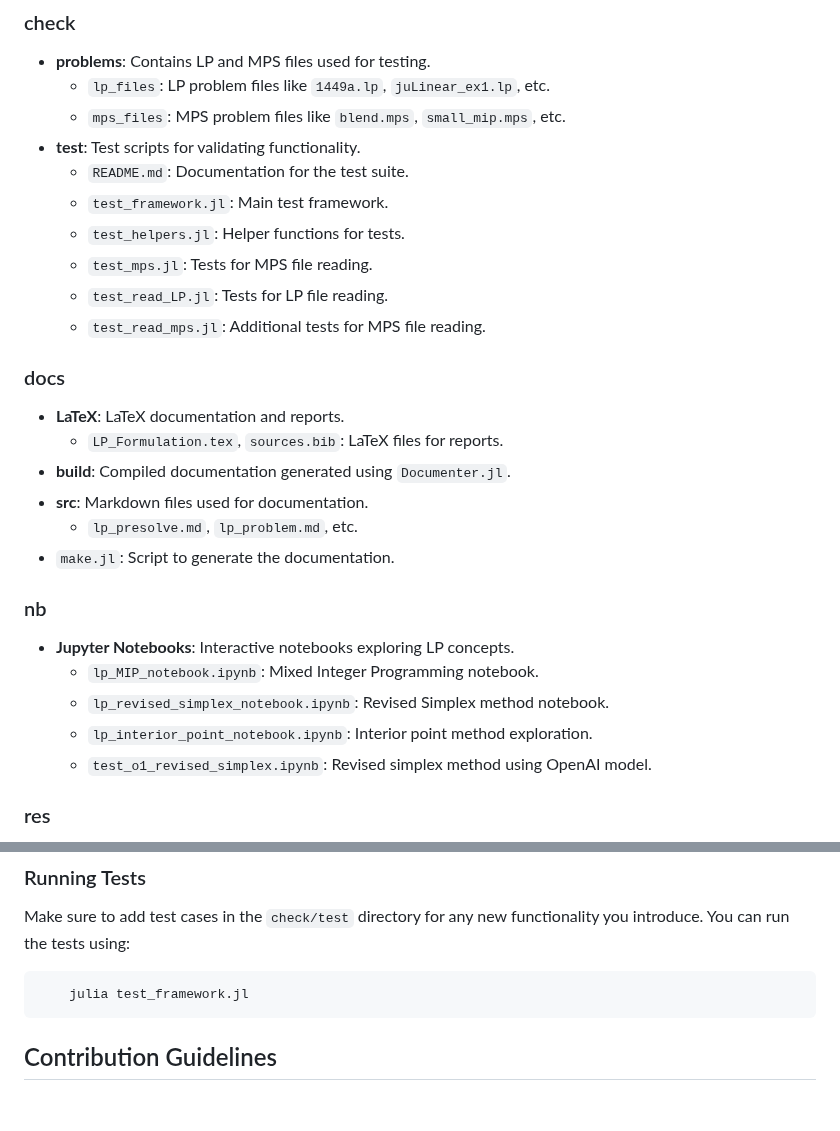
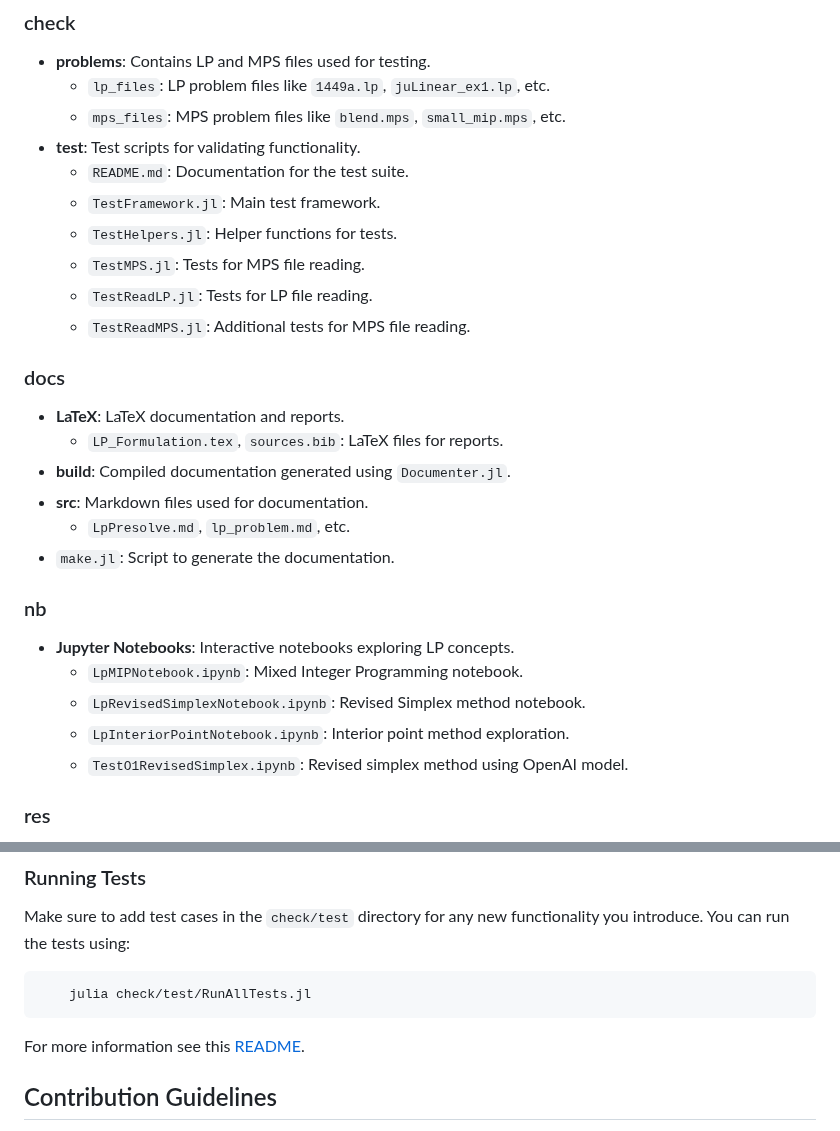
Before and after one commit to hard-software-au/juLinear.jl, a Markdown page: README.md, 2 parts joined by grey strips. Rendered like a GitHub page; blank space fills up the shorter version.

Commit message:
Update readme Update the file names Correct the section on tests

````diff
--- a/README.md
+++ b/README.md
@@ -46,26 +46,26 @@ Whether you're a beginner learning linear programming or an advanced user explor
   - `mps_files`: MPS problem files like `blend.mps`, `small_mip.mps`, etc.
 - **test**: Test scripts for validating functionality.
   - `README.md`: Documentation for the test suite.
-  - `test_framework.jl`: Main test framework.
-  - `test_helpers.jl`: Helper functions for tests.
-  - `test_mps.jl`: Tests for MPS file reading.
-  - `test_read_LP.jl`: Tests for LP file reading.
-  - `test_read_mps.jl`: Additional tests for MPS file reading.
+  - `TestFramework.jl`: Main test framework.
+  - `TestHelpers.jl`: Helper functions for tests.
+  - `TestMPS.jl`: Tests for MPS file reading.
+  - `TestReadLP.jl`: Tests for LP file reading.
+  - `TestReadMPS.jl`: Additional tests for MPS file reading.
 
 ### docs
 - **LaTeX**: LaTeX documentation and reports.
   - `LP_Formulation.tex`, `sources.bib`: LaTeX files for reports.
 - **build**: Compiled documentation generated using `Documenter.jl`.
 - **src**: Markdown files used for documentation.
-  - `lp_presolve.md`, `lp_problem.md`, etc.
+  - `LpPresolve.md`, `lp_problem.md`, etc.
 - `make.jl`: Script to generate the documentation.
 
 ### nb
 - **Jupyter Notebooks**: Interactive notebooks exploring LP concepts.
-  - `lp_MIP_notebook.ipynb`: Mixed Integer Programming notebook.
-  - `lp_revised_simplex_notebook.ipynb`: Revised Simplex method notebook.
-  - `lp_interior_point_notebook.ipynb`: Interior point method exploration.
-  - `test_o1_revised_simplex.ipynb`: Revised simplex method using OpenAI model.
+  - `LpMIPNotebook.ipynb`: Mixed Integer Programming notebook.
+  - `LpRevisedSimplexNotebook.ipynb`: Revised Simplex method notebook.
+  - `LpInteriorPointNotebook.ipynb`: Interior point method exploration.
+  - `TestO1RevisedSimplex.ipynb`: Revised simplex method using OpenAI model.
 
 ### res
 - **diagrams**: Diagrams used in the project documentation.
@@ -119,8 +119,9 @@ To add a new Julia module, place your `.jl` file in the `src` directory and upda
 
 Make sure to add test cases in the `check/test` directory for any new functionality you introduce. You can run the tests using:
 ```bash
-    julia test_framework.jl
+    julia check/test/RunAllTests.jl
 ```
+For more information see this [README](check/test/README.md).
 
 ## Contribution Guidelines
 
````
